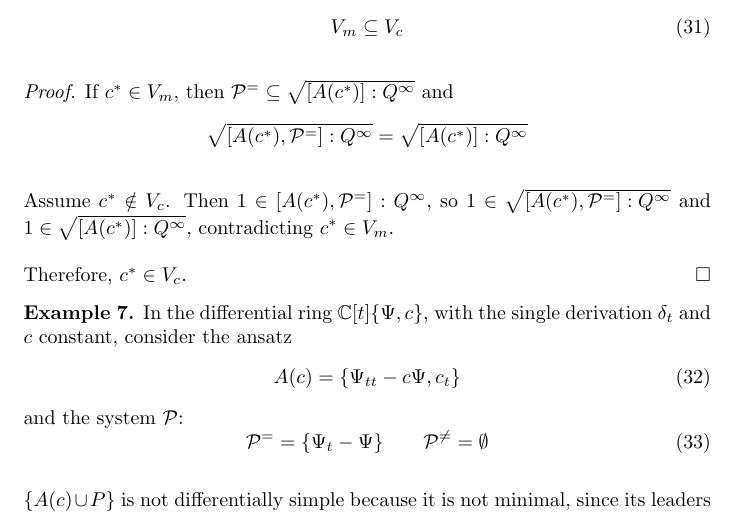
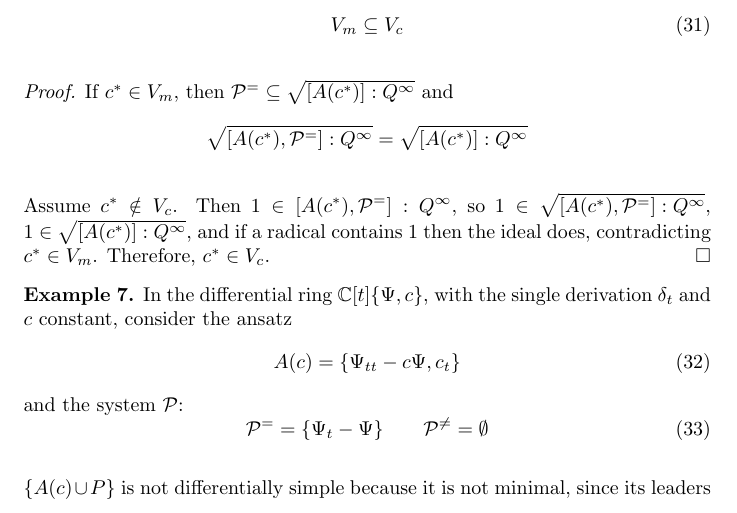
Before and after one commit to BrentBaccala/NewMethod, a LaTeX paper (NewMethod.tex): part of page 23 of 61, cut so that both start at the same text. Compiled offline with pdfLaTeX.

Commit message:
quibbling over a technical point with Claude

```diff
--- a/NewMethod.tex
+++ b/NewMethod.tex
@@ -1607,9 +1607,9 @@ If $c^* \in V_m$, then $\mathcal{P}^= \subseteq \sqrt{[A(c^*)] : Q^\infty}$ and
 \]
 
 Assume $c^* \notin V_c$.  Then $1 \in [A(c^*), \mathcal{P}^=] : Q^\infty$,
-so $1 \in \sqrt{[A(c^*), \mathcal{P}^=] : Q^\infty}$
-and $1 \in \sqrt{[A(c^*)] : Q^\infty}$, contradicting $c^* \in V_m$.
-
+so $1 \in \sqrt{[A(c^*), \mathcal{P}^=] : Q^\infty}$,
+$1 \in \sqrt{[A(c^*)] : Q^\infty}$, and if a radical contains $1$ then the ideal does,
+contradicting $c^* \in V_m$.
 Therefore, $c^* \in V_c$.
 \hfill $\square$
 
```
